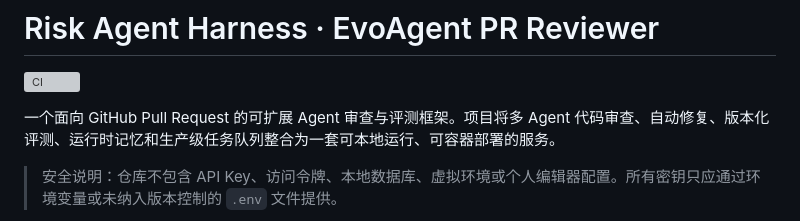
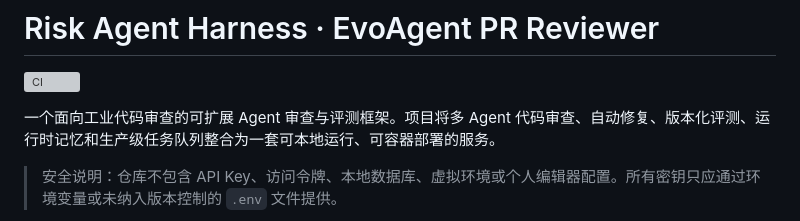
Before and after one commit to 31lis/risk-agent-harness, a Markdown page: README.md, the part around the change. GitHub-like rendering; grey boxes are pictures that could not be loaded.

Commit message:
Update project description for clarity

```diff
--- a/README.md
+++ b/README.md
@@ -2,7 +2,7 @@
 
 [![CI](https://github.com/31lis/risk-agent-harness/actions/workflows/ci.yml/badge.svg)](https://github.com/31lis/risk-agent-harness/actions/workflows/ci.yml)
 
-一个面向 GitHub Pull Request 的可扩展 Agent 审查与评测框架。项目将多 Agent 代码审查、自动修复、版本化评测、运行时记忆和生产级任务队列整合为一套可本地运行、可容器部署的服务。
+一个面向工业代码审查的可扩展 Agent 审查与评测框架。项目将多 Agent 代码审查、自动修复、版本化评测、运行时记忆和生产级任务队列整合为一套可本地运行、可容器部署的服务。
 
 > 安全说明：仓库不包含 API Key、访问令牌、本地数据库、虚拟环境或个人编辑器配置。所有密钥只应通过环境变量或未纳入版本控制的 `.env` 文件提供。
 
```
